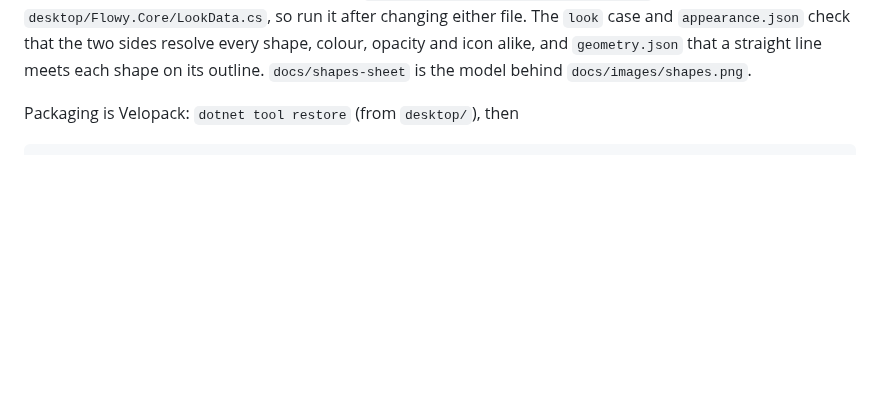
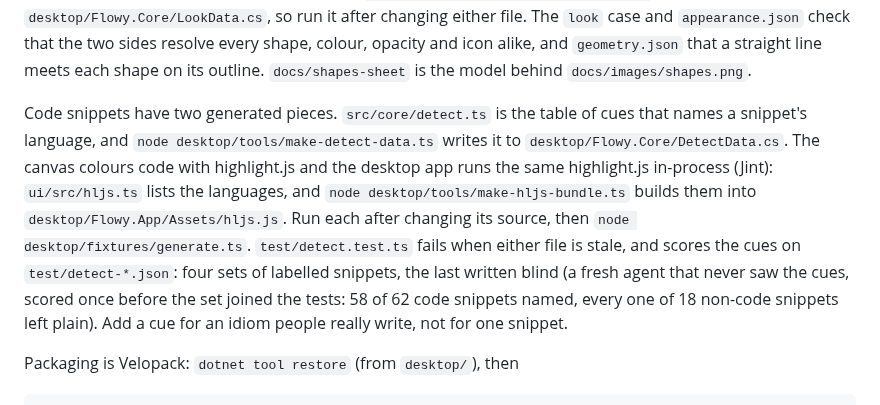
Before and after one commit to feluminais/flowy-docs, a Markdown page: CONTRIBUTING.md, the part around the change. Drawn GitHub-style; blank space fills up the shorter version.

Commit message:
docs(snippets): contributor notes, self-model, notices and the Code screenshot

```diff
--- a/CONTRIBUTING.md
+++ b/CONTRIBUTING.md
@@ -144,6 +144,14 @@ the named colours, the rules) and `src/core/icons.ts` (the built-in icons, from
 `node desktop/tools/make-look-data.ts` writes them to `desktop/Flowy.Core/LookData.cs`, so run it after changing either file. The `look`
 case and `appearance.json` check that the two sides resolve every shape, colour, opacity and icon alike, and `geometry.json` that a
 straight line meets each shape on its outline. `docs/shapes-sheet` is the model behind `docs/images/shapes.png`.
+
+Code snippets have two generated pieces. `src/core/detect.ts` is the table of cues that names a snippet's language, and
+`node desktop/tools/make-detect-data.ts` writes it to `desktop/Flowy.Core/DetectData.cs`. The canvas colours code with highlight.js
+and the desktop app runs the same highlight.js in-process (Jint): `ui/src/hljs.ts` lists the languages, and
+`node desktop/tools/make-hljs-bundle.ts` builds them into `desktop/Flowy.App/Assets/hljs.js`. Run each after changing its source, then
+`node desktop/fixtures/generate.ts`. `test/detect.test.ts` fails when either file is stale, and scores the cues on `test/detect-*.json`: four
+sets of labelled snippets, the last written blind (a fresh agent that never saw the cues, scored once before the set joined the tests: 58 of
+62 code snippets named, every one of 18 non-code snippets left plain). Add a cue for an idiom people really write, not for one snippet.
 
 Packaging is Velopack: `dotnet tool restore` (from `desktop/`), then
 
```
Also changed, not shown: desktop/THIRD-PARTY-NOTICES.md (+4 -1 lines), docs/images/desktop-code.png, 1 other file.
